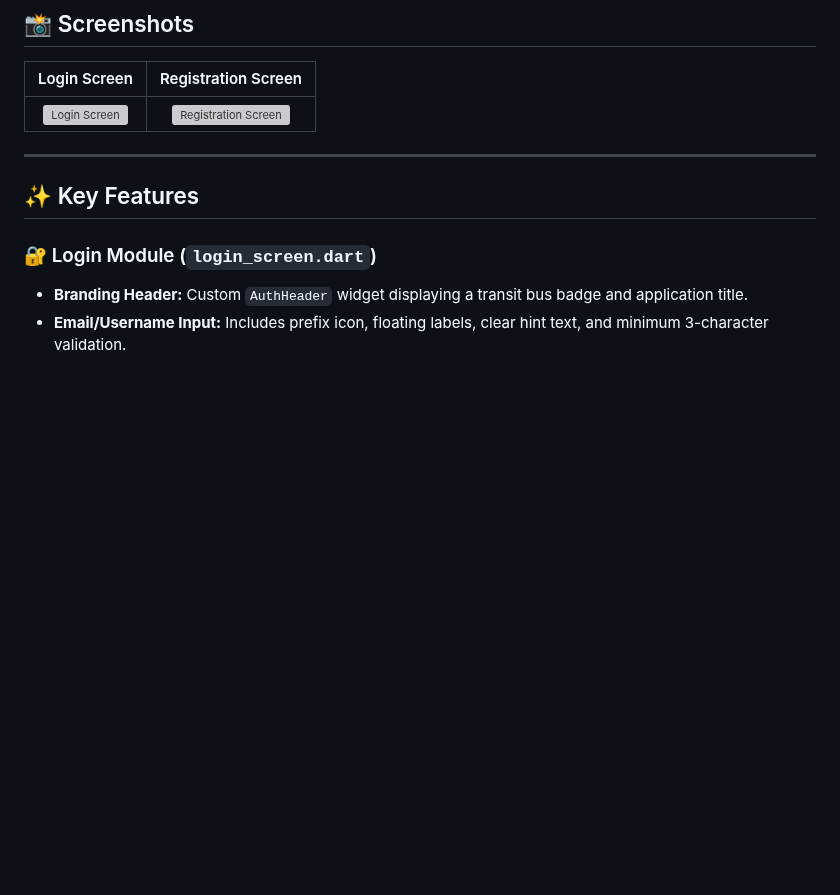
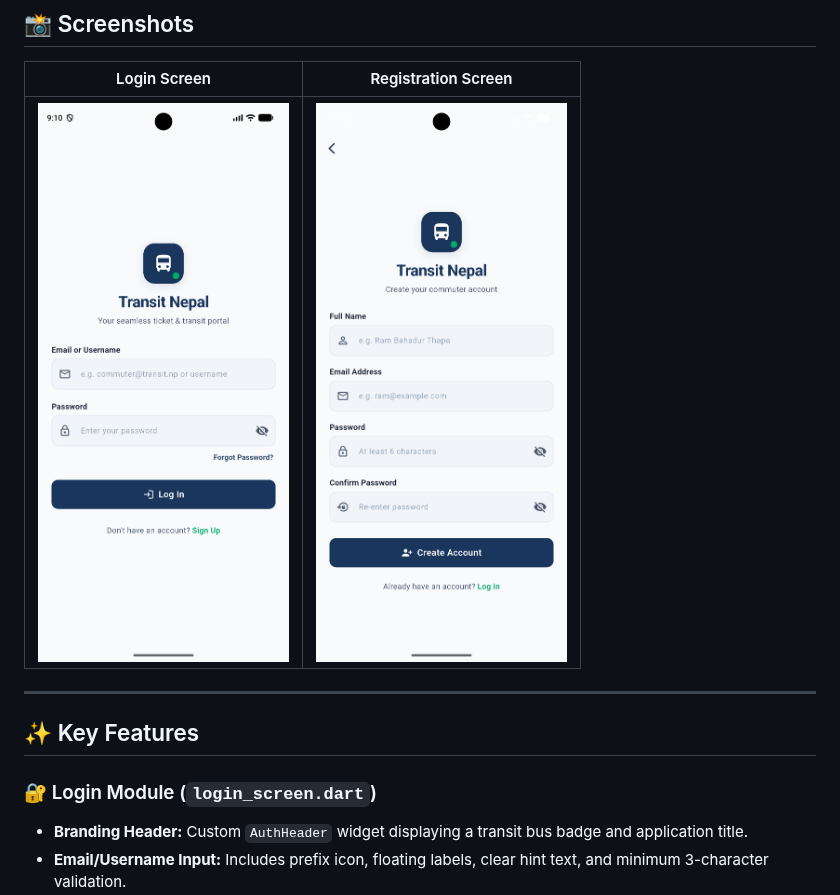
Before and after one commit to SadipNeupane/bus_ticket, a Markdown page: README.md, the part around the change. GitHub-like rendering; pictures changed too: assets/images/login.png (added), assets/images/register.png (added); blank space fills up the shorter version; grey boxes are pictures that could not be loaded.

Commit message:
Update README with Login and Register screenshots

```diff
--- a/README.md
+++ b/README.md
@@ -8,7 +8,7 @@ A clean, modern, and production-ready Flutter authentication module (Login & Reg
 
 | Login Screen | Registration Screen |
 | :---: | :---: |
-| ![Login Screen](screenshots/login.png) | ![Registration Screen](screenshots/register.png) |
+| <img src="assets/images/login.png" width="300" alt="Login Screen" /> | <img src="assets/images/register.png" width="300" alt="Registration Screen" /> |
 
 ---
 
```
